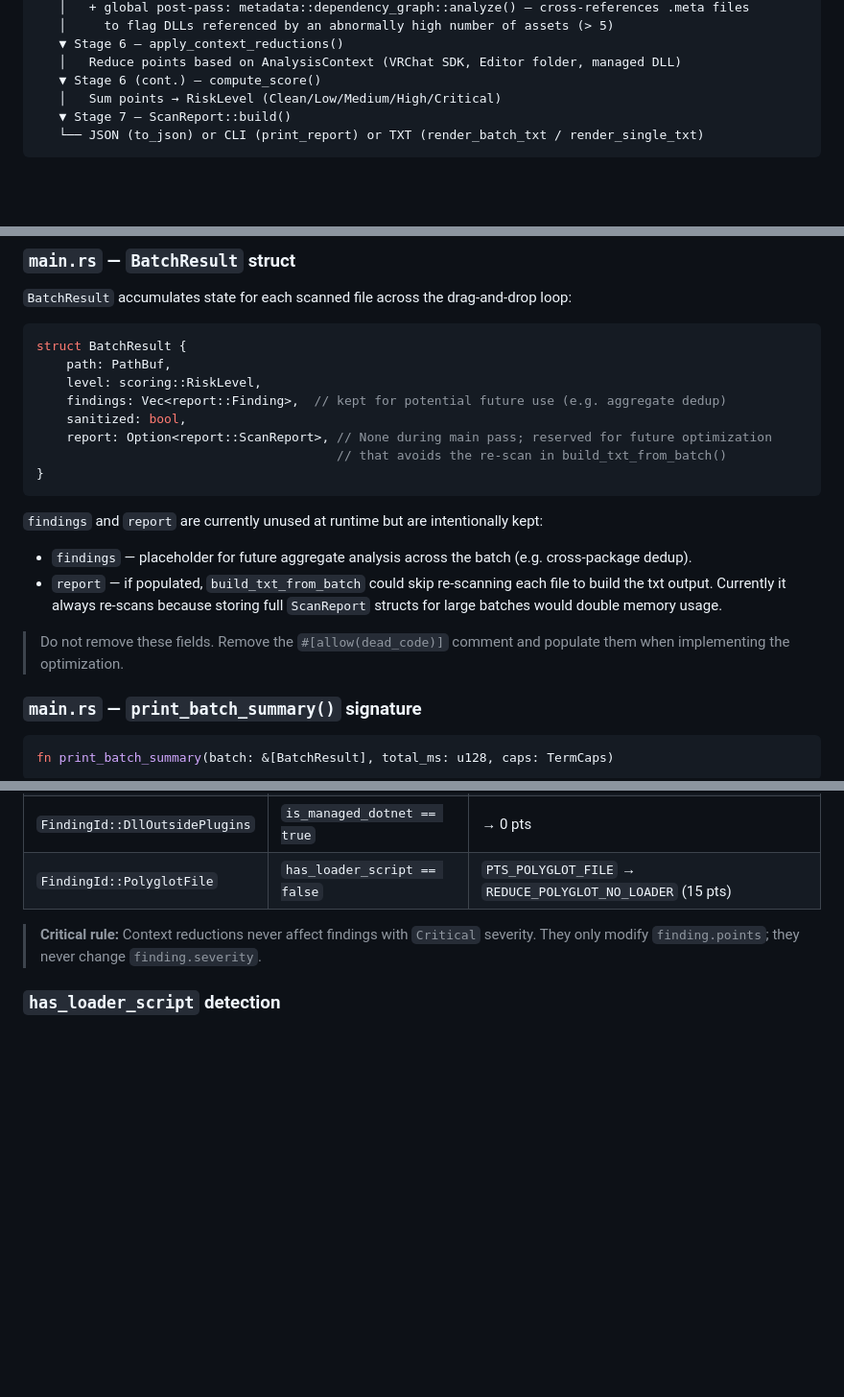
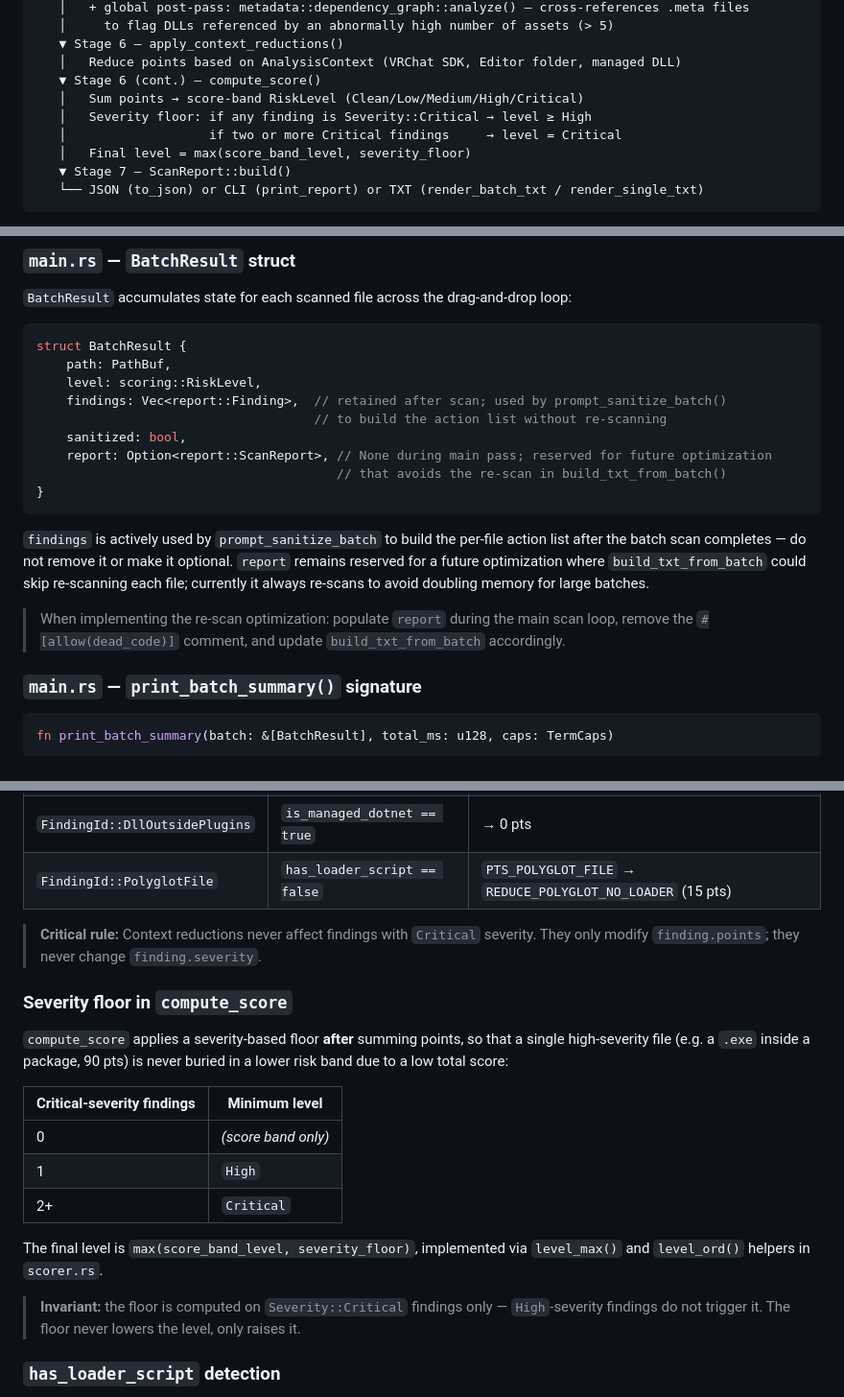
Before and after one commit to vicentefelipechile/vrchat-scanner, a Markdown page: AGENTS.md, 3 parts joined by grey strips. Shown at 96% size. Drawn GitHub-style; blank space fills up the shorter version.

````diff
--- a/AGENTS.md
+++ b/AGENTS.md
@@ -173,7 +173,10 @@ Input (path or bytes)
    ▼ Stage 6 — apply_context_reductions()
    │   Reduce points based on AnalysisContext (VRChat SDK, Editor folder, managed DLL)
    ▼ Stage 6 (cont.) — compute_score()
-   │   Sum points → RiskLevel (Clean/Low/Medium/High/Critical)
+   │   Sum points → score-band RiskLevel (Clean/Low/Medium/High/Critical)
+   │   Severity floor: if any finding is Severity::Critical → level ≥ High
+   │                   if two or more Critical findings     → level = Critical
+   │   Final level = max(score_band_level, severity_floor)
    ▼ Stage 7 — ScanReport::build()
    └── JSON (to_json) or CLI (print_report) or TXT (render_batch_txt / render_single_txt)
 ```
@@ -436,21 +476,21 @@ Used in: `collect_unitypackages()` and `collect_from_dir()`.
 struct BatchResult {
     path: PathBuf,
     level: scoring::RiskLevel,
-    findings: Vec<report::Finding>,  // kept for potential future use (e.g. aggregate dedup)
+    findings: Vec<report::Finding>,  // retained after scan; used by prompt_sanitize_batch()
+                                     // to build the action list without re-scanning
     sanitized: bool,
     report: Option<report::ScanReport>, // None during main pass; reserved for future optimization
                                         // that avoids the re-scan in build_txt_from_batch()
 }
 ```
 
-`findings` and `report` are currently unused at runtime but are intentionally kept:
-- `findings` — placeholder for future aggregate analysis across the batch (e.g. cross-package dedup).
-- `report` — if populated, `build_txt_from_batch` could skip re-scanning each file to build the
-  txt output. Currently it always re-scans because storing full `ScanReport` structs for large
-  batches would double memory usage.
+`findings` is actively used by `prompt_sanitize_batch` to build the per-file action list after
+the batch scan completes — do not remove it or make it optional.
+`report` remains reserved for a future optimization where `build_txt_from_batch` could skip
+re-scanning each file; currently it always re-scans to avoid doubling memory for large batches.
 
-> Do not remove these fields. Remove the `#[allow(dead_code)]` comment and populate them
-> when implementing the optimization.
+> When implementing the re-scan optimization: populate `report` during the main scan loop,
+> remove the `#[allow(dead_code)]` comment, and update `build_txt_from_batch` accordingly.
 
 ### `main.rs` — `print_batch_summary()` signature
 
@@ -824,6 +870,24 @@ modules.
 > **Critical rule:** Context reductions never affect findings with `Critical` severity.
 > They only modify `finding.points`; they never change `finding.severity`.
 
+### Severity floor in `compute_score`
+
+`compute_score` applies a severity-based floor **after** summing points, so that a single
+high-severity file (e.g. a `.exe` inside a package, 90 pts) is never buried in a lower risk
+band due to a low total score:
+
+| Critical-severity findings | Minimum level |
+|---|---|
+| 0 | *(score band only)* |
+| 1 | `High` |
+| 2+ | `Critical` |
+
+The final level is `max(score_band_level, severity_floor)`, implemented via `level_max()` and
+`level_ord()` helpers in `scorer.rs`.
+
+> **Invariant:** the floor is computed on `Severity::Critical` findings only — `High`-severity
+> findings do not trigger it. The floor never lowers the level, only raises it.
+
 ### `has_loader_script` detection
 
 A package is considered to have a loader script if any of these `FindingId` variants are present
````
Also changed, not shown: other parts of AGENTS.md (+86 -15 lines).
